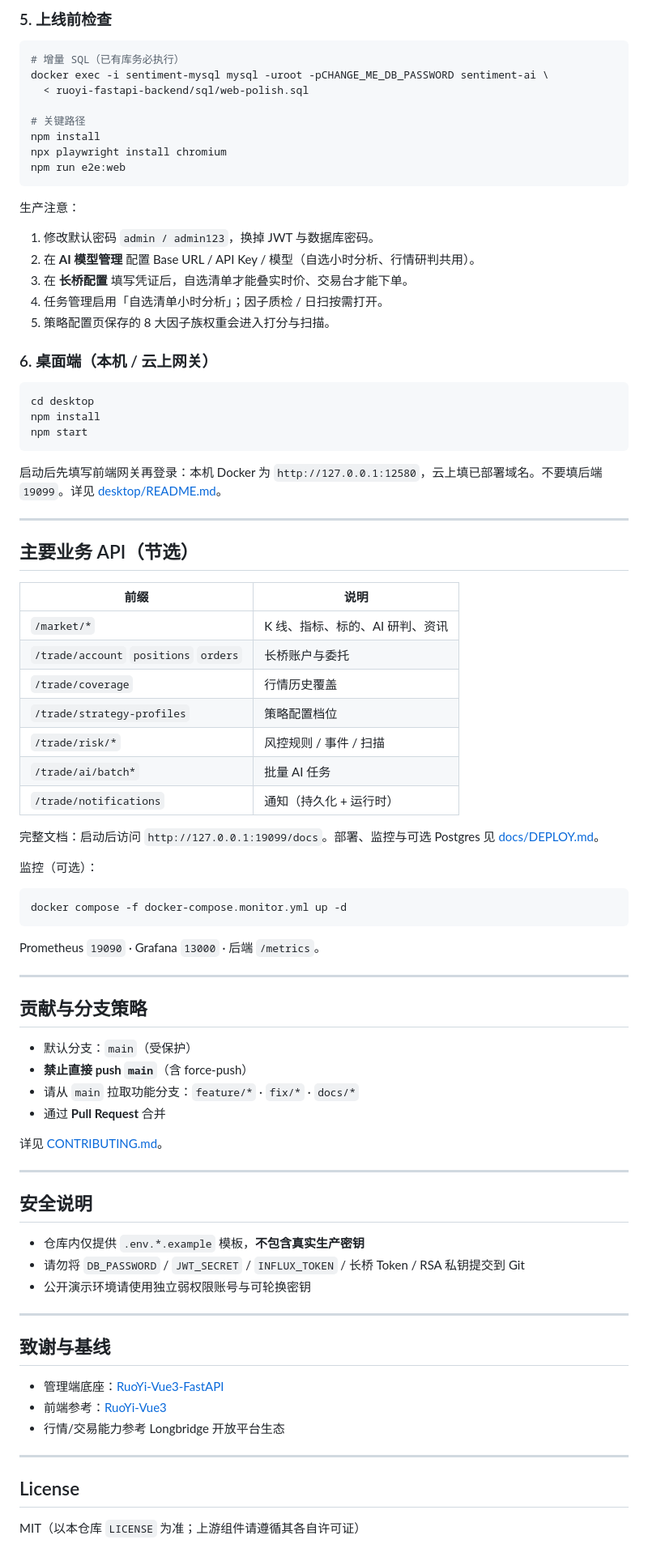
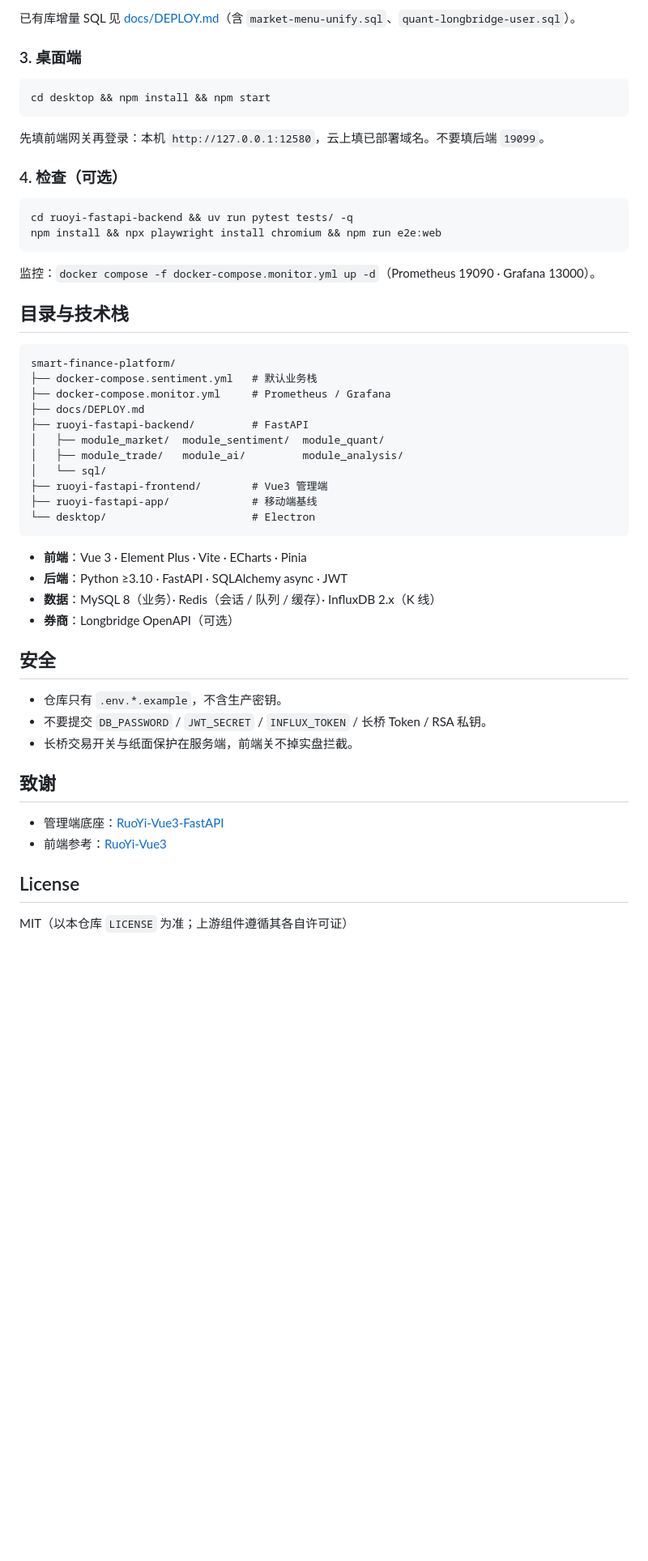
Before and after one commit to lusd2904/smart-finance-platform, a Markdown page: README.md, the part around one of its changes. Shown at 81% size. GitHub-like rendering; blank space fills up the shorter version.

````diff
--- a/README.md
+++ b/README.md
@@ -145,89 +136,56 @@ npm run smoke:pages
 ```
 
-### 5. 上线前检查
+已有库增量 SQL 见 [docs/DEPLOY.md](./docs/DEPLOY.md)（含 `market-menu-unify.sql`、`quant-longbridge-user.sql`）。
+
+### 3. 桌面端
 
 ```bash
-# 增量 SQL（已有库务必执行）
-docker exec -i sentiment-mysql mysql -uroot -pCHANGE_ME_DB_PASSWORD sentiment-ai \
-  < ruoyi-fastapi-backend/sql/web-polish.sql
-
-# 关键路径
-npm install
-npx playwright install chromium
-npm run e2e:web
+cd desktop && npm install && npm start
 ```
 
-生产注意：
+先填前端网关再登录：本机 `http://127.0.0.1:12580`，云上填已部署域名。不要填后端 `19099`。
 
-1. 修改默认密码 `admin / admin123`，换掉 JWT 与数据库密码。
-2. 在 **AI 模型管理** 配置 Base URL / API Key / 模型（自选小时分析、行情研判共用）。
-3. 在 **长桥配置** 填写凭证后，自选清单才能叠实时价、交易台才能下单。
-4. 任务管理启用「自选清单小时分析」；因子质检 / 日扫按需打开。
-5. 策略配置页保存的 8 大因子族权重会进入打分与扫描。
-
-### 6. 桌面端（本机 / 云上网关）
+### 4. 检查（可选）
 
 ```bash
-cd desktop
-npm install
-npm start
+cd ruoyi-fastapi-backend && uv run pytest tests/ -q
+npm install && npx playwright install chromium && npm run e2e:web
 ```
 
-启动后先填写前端网关再登录：本机 Docker 为 `http://127.0.0.1:12580`，云上填已部署域名。不要填后端 `19099`。详见 [desktop/README.md](./desktop/README.md)。
+监控：`docker compose -f docker-compose.monitor.yml up -d`（Prometheus 19090 · Grafana 13000）。
 
----
+## 目录与技术栈
 
-## 主要业务 API（节选）
-
-| 前缀 | 说明 |
-|------|------|
-| `/market/*` | K 线、指标、标的、AI 研判、资讯 |
-| `/trade/account` `positions` `orders` | 长桥账户与委托 |
-| `/trade/coverage` | 行情历史覆盖 |
-| `/trade/strategy-profiles` | 策略配置档位 |
-| `/trade/risk/*` | 风控规则 / 事件 / 扫描 |
-| `/trade/ai/batch*` | 批量 AI 任务 |
-| `/trade/notifications` | 通知（持久化 + 运行时） |
-
-完整文档：启动后访问 `http://127.0.0.1:19099/docs`。部署、监控与可选 Postgres 见 [docs/DEPLOY.md](./docs/DEPLOY.md)。
-
-监控（可选）：
-
-```bash
-docker compose -f docker-compose.monitor.yml up -d
+```text
+smart-finance-platform/
+├── docker-compose.sentiment.yml   # 默认业务栈
+├── docker-compose.monitor.yml     # Prometheus / Grafana
+├── docs/DEPLOY.md
+├── ruoyi-fastapi-backend/         # FastAPI
+│   ├── module_market/  module_sentiment/  module_quant/
+│   ├── module_trade/   module_ai/         module_analysis/
+│   └── sql/
+├── ruoyi-fastapi-frontend/        # Vue3 管理端
+├── ruoyi-fastapi-app/             # 移动端基线
+└── desktop/                       # Electron
 ```
 
-Prometheus `19090` · Grafana `13000` · 后端 `/metrics`。
+- **前端**：Vue 3 · Element Plus · Vite · ECharts · Pinia
+- **后端**：Python ≥3.10 · FastAPI · SQLAlchemy async · JWT
+- **数据**：MySQL 8（业务）· Redis（会话 / 队列 / 缓存）· InfluxDB 2.x（K 线）
+- **券商**：Longbridge OpenAPI（可选）
 
----
+## 安全
 
-## 贡献与分支策略
+- 仓库只有 `.env.*.example`，不含生产密钥。
+- 不要提交 `DB_PASSWORD` / `JWT_SECRET` / `INFLUX_TOKEN` / 长桥 Token / RSA 私钥。
+- 长桥交易开关与纸面保护在服务端，前端关不掉实盘拦截。
 
-- 默认分支：`main`（受保护）
-- **禁止直接 push `main`**（含 force-push）
-- 请从 `main` 拉取功能分支：`feature/*` · `fix/*` · `docs/*`
-- 通过 **Pull Request** 合并
-
-详见 [CONTRIBUTING.md](./CONTRIBUTING.md)。
-
----
-
-## 安全说明
-
-- 仓库内仅提供 `.env.*.example` 模板，**不包含真实生产密钥**
-- 请勿将 `DB_PASSWORD` / `JWT_SECRET` / `INFLUX_TOKEN` / 长桥 Token / RSA 私钥提交到 Git
-- 公开演示环境请使用独立弱权限账号与可轮换密钥
-
----
-
-## 致谢与基线
+## 致谢
 
 - 管理端底座：[RuoYi-Vue3-FastAPI](https://github.com/insistence/RuoYi-Vue3-FastAPI)
 - 前端参考：[RuoYi-Vue3](https://github.com/yangzongzhuan/RuoYi-Vue3)
-- 行情/交易能力参考 Longbridge 开放平台生态
-
----
 
 ## License
 
-MIT（以本仓库 `LICENSE` 为准；上游组件请遵循其各自许可证）
+MIT（以本仓库 `LICENSE` 为准；上游组件遵循其各自许可证）
````
Also changed, not shown: other parts of README.md (+90 -99 lines).
